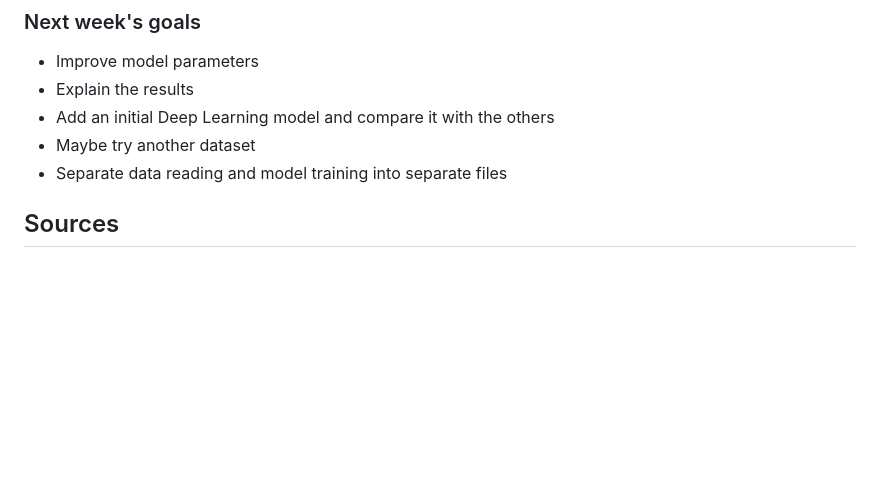
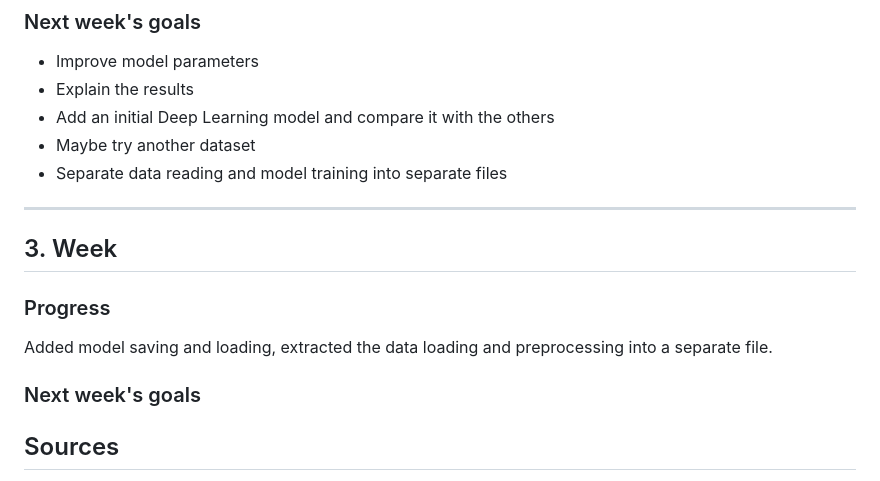
Before and after one commit to GyoniA/AnomalyDetection, a Markdown page: README.md, the part around one of its changes. Rendered like a GitHub page; blank space fills up the shorter version.

Commit message:
Update 3rd week progress report

```diff
--- a/README.md
+++ b/README.md
@@ -232,7 +235,15 @@ PR + ROC Curves:
 - Maybe try another dataset
 - Separate data reading and model training into separate files
 
+---
 
+## 3. Week
+
+### Progress
+
+Added model saving and loading, extracted the data loading and preprocessing into a separate file.
+
+### Next week's goals
 
 
 
```
Also changed, not shown: other parts of README.md (+3 -0 lines).
